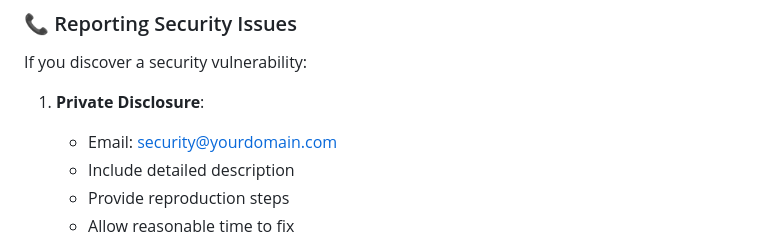
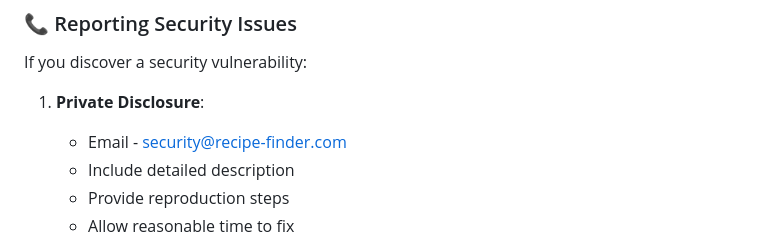
Before and after one commit to Prad2004eep/AI-Powered-Recipe-Finder, a Markdown page: SECURITY.md, the part around the change. GitHub-like rendering.

```diff
--- a/SECURITY.md
+++ b/SECURITY.md
@@ -131,7 +131,7 @@ git filter-branch --force --index-filter 'git rm --cached --ignore-unmatch filen
 If you discover a security vulnerability:
 
 1. **Private Disclosure**:
-   - Email: security@yourdomain.com
+   - Email - security@recipe-finder.com
    - Include detailed description
    - Provide reproduction steps
    - Allow reasonable time to fix
```
